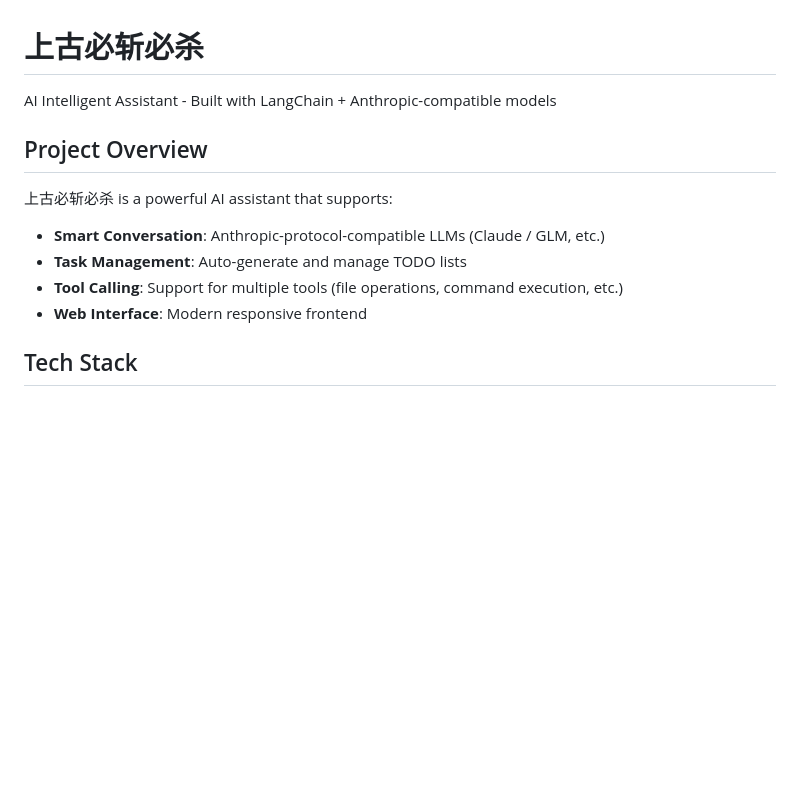
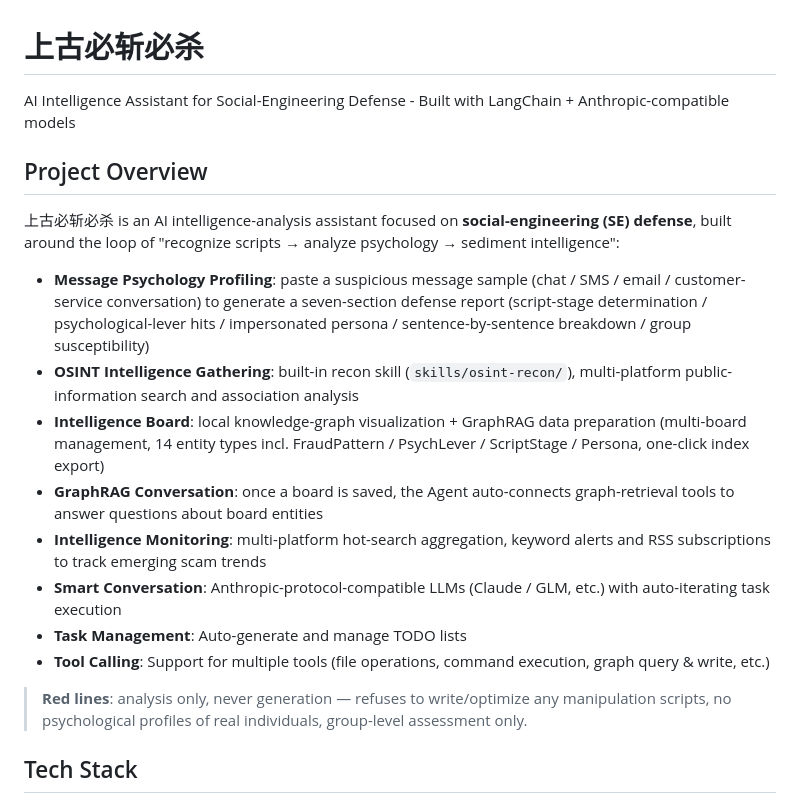
Before and after one commit to CuteCuteYu/onekiil4all, a Markdown page: README.en.md, the part around the change. Drawn GitHub-style; blank space fills up the shorter version.

```diff
--- a/README.en.md
+++ b/README.en.md
@@ -1,15 +1,21 @@
 # 上古必斩必杀
 
-AI Intelligent Assistant - Built with LangChain + Anthropic-compatible models
+AI Intelligence Assistant for Social-Engineering Defense - Built with LangChain + Anthropic-compatible models
 
 ## Project Overview
 
-上古必斩必杀 is a powerful AI assistant that supports:
+上古必斩必杀 is an AI intelligence-analysis assistant focused on **social-engineering (SE) defense**, built around the loop of "recognize scripts → analyze psychology → sediment intelligence":
 
-- **Smart Conversation**: Anthropic-protocol-compatible LLMs (Claude / GLM, etc.)
+- **Message Psychology Profiling**: paste a suspicious message sample (chat / SMS / email / customer-service conversation) to generate a seven-section defense report (script-stage determination / psychological-lever hits / impersonated persona / sentence-by-sentence breakdown / group susceptibility)
+- **OSINT Intelligence Gathering**: built-in recon skill (`skills/osint-recon/`), multi-platform public-information search and association analysis
+- **Intelligence Board**: local knowledge-graph visualization + GraphRAG data preparation (multi-board management, 14 entity types incl. FraudPattern / PsychLever / ScriptStage / Persona, one-click index export)
+- **GraphRAG Conversation**: once a board is saved, the Agent auto-connects graph-retrieval tools to answer questions about board entities
+- **Intelligence Monitoring**: multi-platform hot-search aggregation, keyword alerts and RSS subscriptions to track emerging scam trends
+- **Smart Conversation**: Anthropic-protocol-compatible LLMs (Claude / GLM, etc.) with auto-iterating task execution
 - **Task Management**: Auto-generate and manage TODO lists
-- **Tool Calling**: Support for multiple tools (file operations, command execution, etc.)
-- **Web Interface**: Modern responsive frontend
+- **Tool Calling**: Support for multiple tools (file operations, command execution, graph query & write, etc.)
+
+> **Red lines**: analysis only, never generation — refuses to write/optimize any manipulation scripts, no psychological profiles of real individuals, group-level assessment only.
 
 ## Tech Stack
 
```
Also changed, not shown: README.md (+11 -7 lines).
